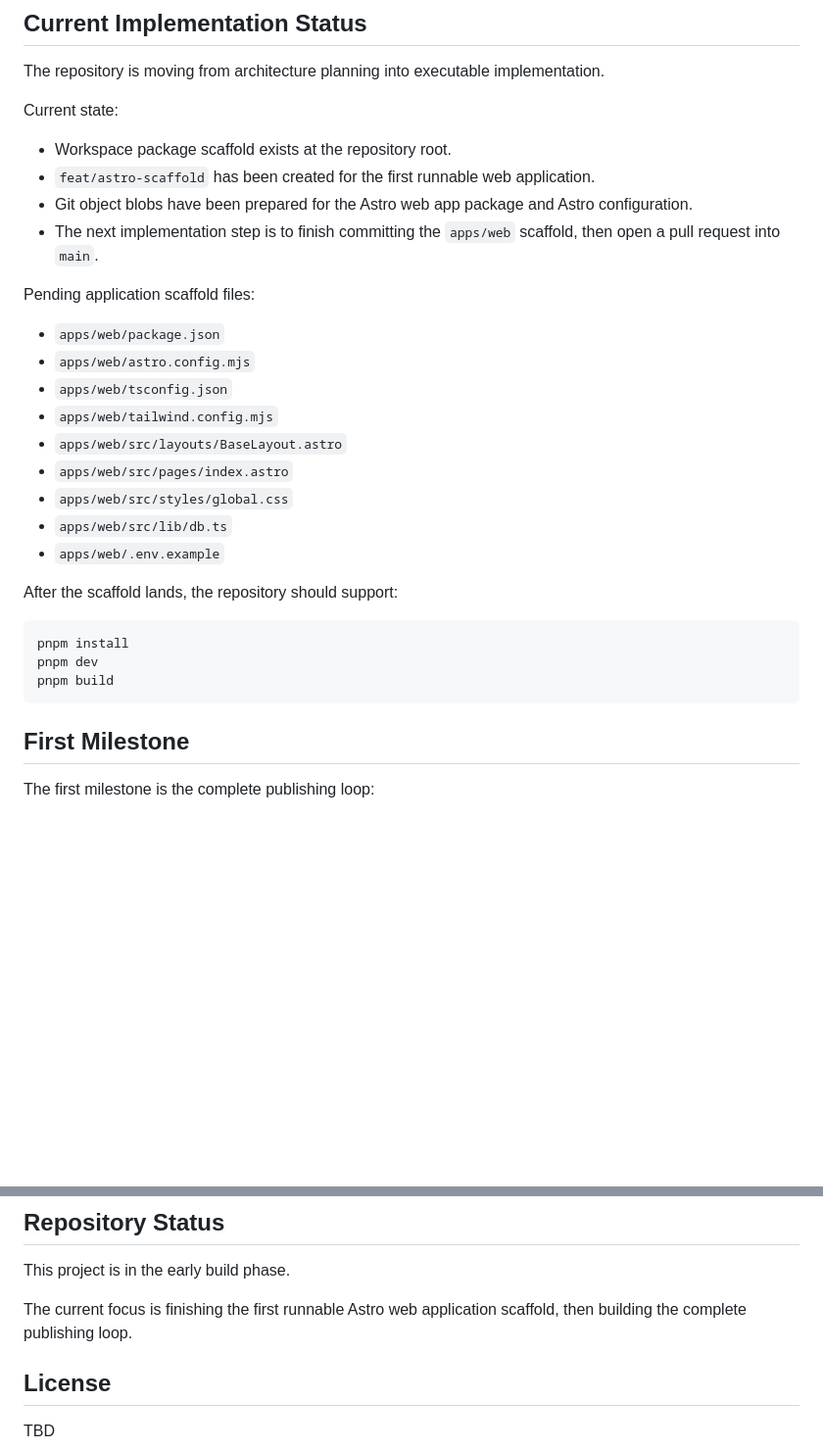
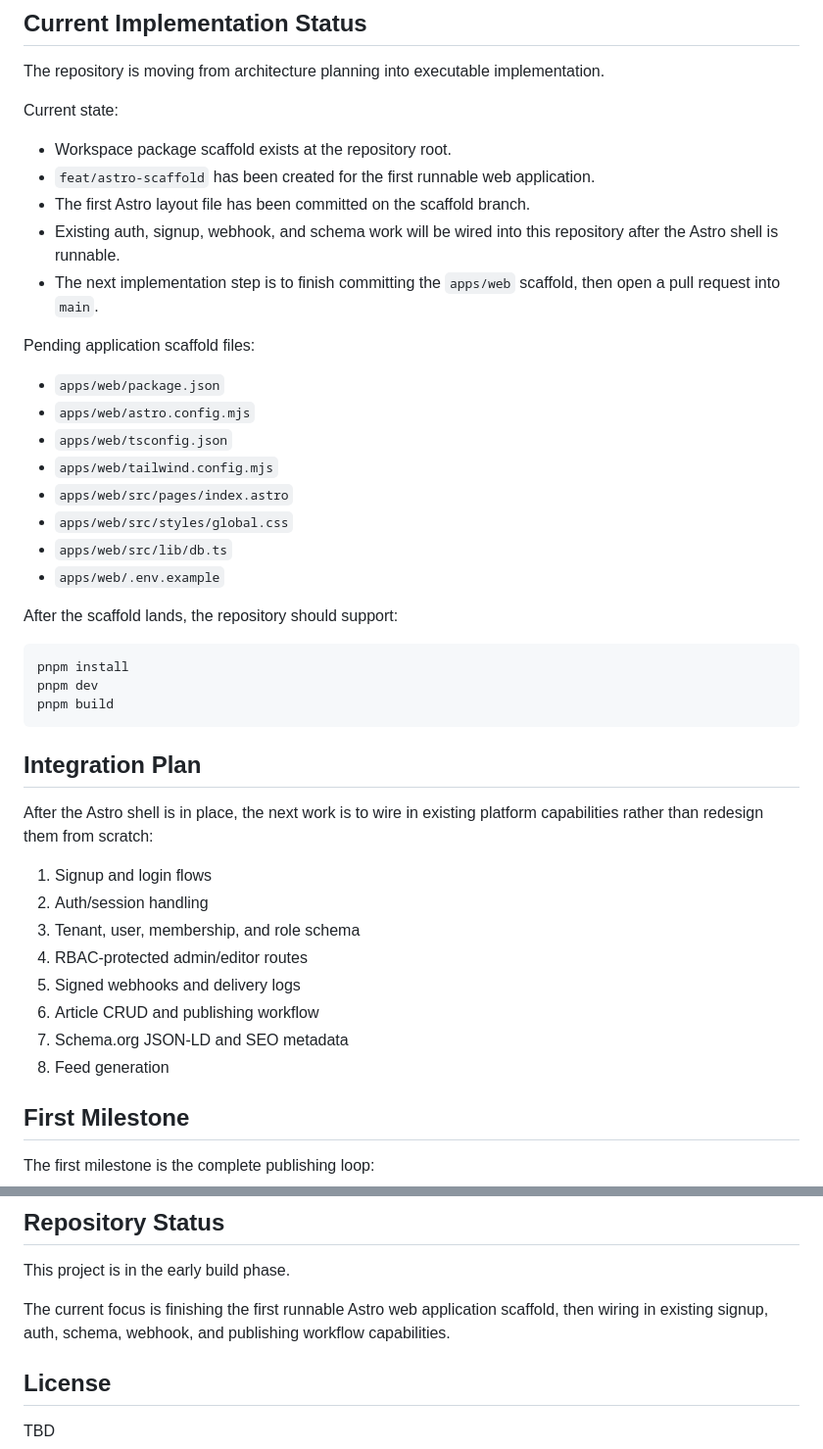
Before and after one commit to openautonomyx/Publishing-Platform, a Markdown page: README.md, 2 parts joined by grey strips. Shown at 98% size. Drawn GitHub-style; blank space fills up the shorter version.

Commit message:
docs: clarify integration plan

````diff
--- a/README.md
+++ b/README.md
@@ -107,7 +107,8 @@ Current state:
 
 - Workspace package scaffold exists at the repository root.
 - `feat/astro-scaffold` has been created for the first runnable web application.
-- Git object blobs have been prepared for the Astro web app package and Astro configuration.
+- The first Astro layout file has been committed on the scaffold branch.
+- Existing auth, signup, webhook, and schema work will be wired into this repository after the Astro shell is runnable.
 - The next implementation step is to finish committing the `apps/web` scaffold, then open a pull request into `main`.
 
 Pending application scaffold files:
@@ -116,7 +117,6 @@ Pending application scaffold files:
 - `apps/web/astro.config.mjs`
 - `apps/web/tsconfig.json`
 - `apps/web/tailwind.config.mjs`
-- `apps/web/src/layouts/BaseLayout.astro`
 - `apps/web/src/pages/index.astro`
 - `apps/web/src/styles/global.css`
 - `apps/web/src/lib/db.ts`
@@ -129,6 +129,19 @@ pnpm install
 pnpm dev
 pnpm build
 ```
+
+## Integration Plan
+
+After the Astro shell is in place, the next work is to wire in existing platform capabilities rather than redesign them from scratch:
+
+1. Signup and login flows
+2. Auth/session handling
+3. Tenant, user, membership, and role schema
+4. RBAC-protected admin/editor routes
+5. Signed webhooks and delivery logs
+6. Article CRUD and publishing workflow
+7. Schema.org JSON-LD and SEO metadata
+8. Feed generation
 
 ## First Milestone
 
@@ -210,7 +223,7 @@ The first milestone is the complete publishing loop:
 
 This project is in the early build phase.
 
-The current focus is finishing the first runnable Astro web application scaffold, then building the complete publishing loop.
+The current focus is finishing the first runnable Astro web application scaffold, then wiring in existing signup, auth, schema, webhook, and publishing workflow capabilities.
 
 ## License
 
````
